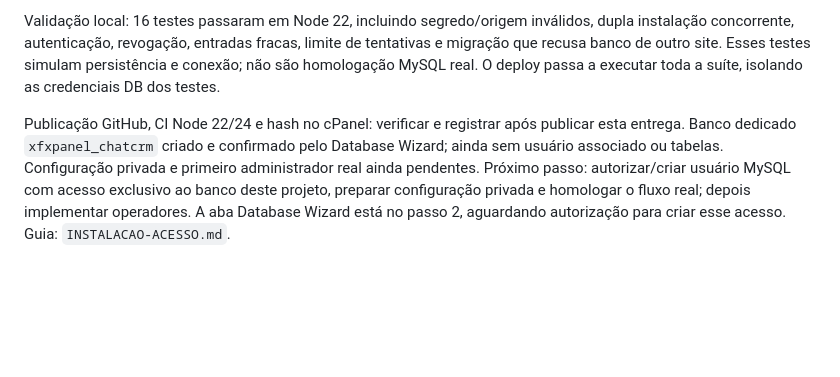
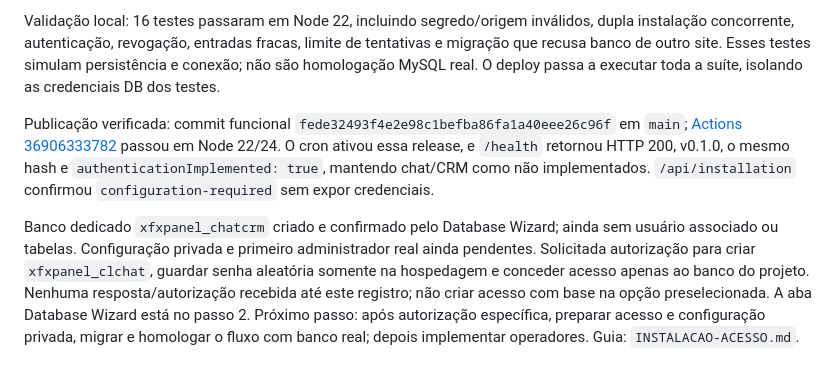
Before and after one commit to ThiagoSlva/ChatCrm, a Markdown page: docs/ANDAMENTO.md, the part around the change. GitHub-like rendering; blank space fills up the shorter version.

Commit message:
Record verified auth deployment and pending dedicated database access

```diff
--- a/docs/ANDAMENTO.md
+++ b/docs/ANDAMENTO.md
@@ -22,4 +22,6 @@ Código concluído: migração privada MySQL v1, configuração fechada sem banc
 
 Validação local: 16 testes passaram em Node 22, incluindo segredo/origem inválidos, dupla instalação concorrente, autenticação, revogação, entradas fracas, limite de tentativas e migração que recusa banco de outro site. Esses testes simulam persistência e conexão; não são homologação MySQL real. O deploy passa a executar toda a suíte, isolando as credenciais DB dos testes.
 
-Publicação GitHub, CI Node 22/24 e hash no cPanel: verificar e registrar após publicar esta entrega. Banco dedicado `xfxpanel_chatcrm` criado e confirmado pelo Database Wizard; ainda sem usuário associado ou tabelas. Configuração privada e primeiro administrador real ainda pendentes. Próximo passo: autorizar/criar usuário MySQL com acesso exclusivo ao banco deste projeto, preparar configuração privada e homologar o fluxo real; depois implementar operadores. A aba Database Wizard está no passo 2, aguardando autorização para criar esse acesso. Guia: `INSTALACAO-ACESSO.md`.
+Publicação verificada: commit funcional `fede32493f4e2e98c1befba86fa1a40eee26c96f` em `main`; [Actions 36906333782](https://github.com/ThiagoSlva/ChatCrm/actions/runs/36906333782) passou em Node 22/24. O cron ativou essa release, e `/health` retornou HTTP 200, v0.1.0, o mesmo hash e `authenticationImplemented: true`, mantendo chat/CRM como não implementados. `/api/installation` confirmou `configuration-required` sem expor credenciais.
+
+Banco dedicado `xfxpanel_chatcrm` criado e confirmado pelo Database Wizard; ainda sem usuário associado ou tabelas. Configuração privada e primeiro administrador real ainda pendentes. Solicitada autorização para criar `xfxpanel_clchat`, guardar senha aleatória somente na hospedagem e conceder acesso apenas ao banco do projeto. Nenhuma resposta/autorização recebida até este registro; não criar acesso com base na opção preselecionada. A aba Database Wizard está no passo 2. Próximo passo: após autorização específica, preparar acesso e configuração privada, migrar e homologar o fluxo com banco real; depois implementar operadores. Guia: `INSTALACAO-ACESSO.md`.
```
Also changed, not shown: docs/MEMORIA-PROJETO.md (+2 -0 lines).
